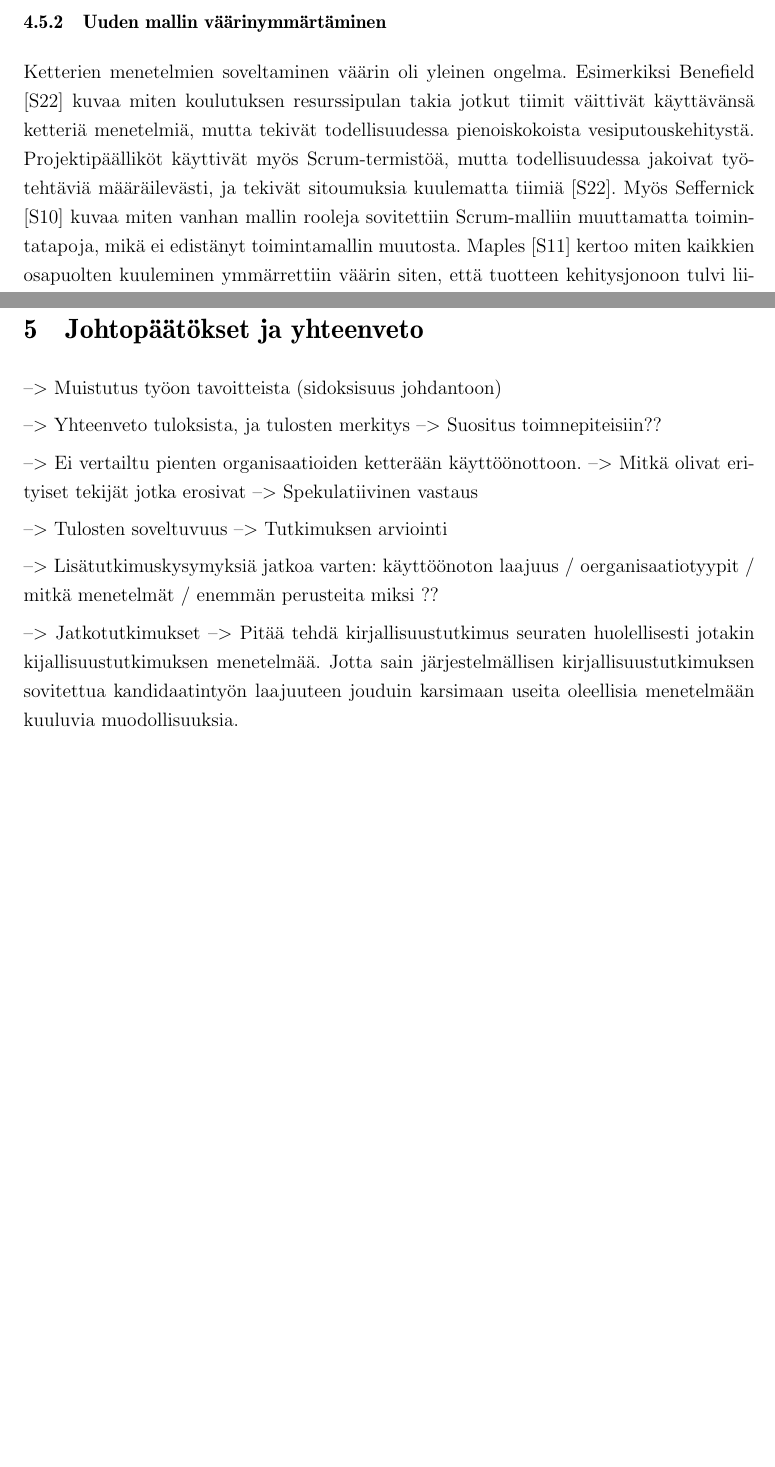
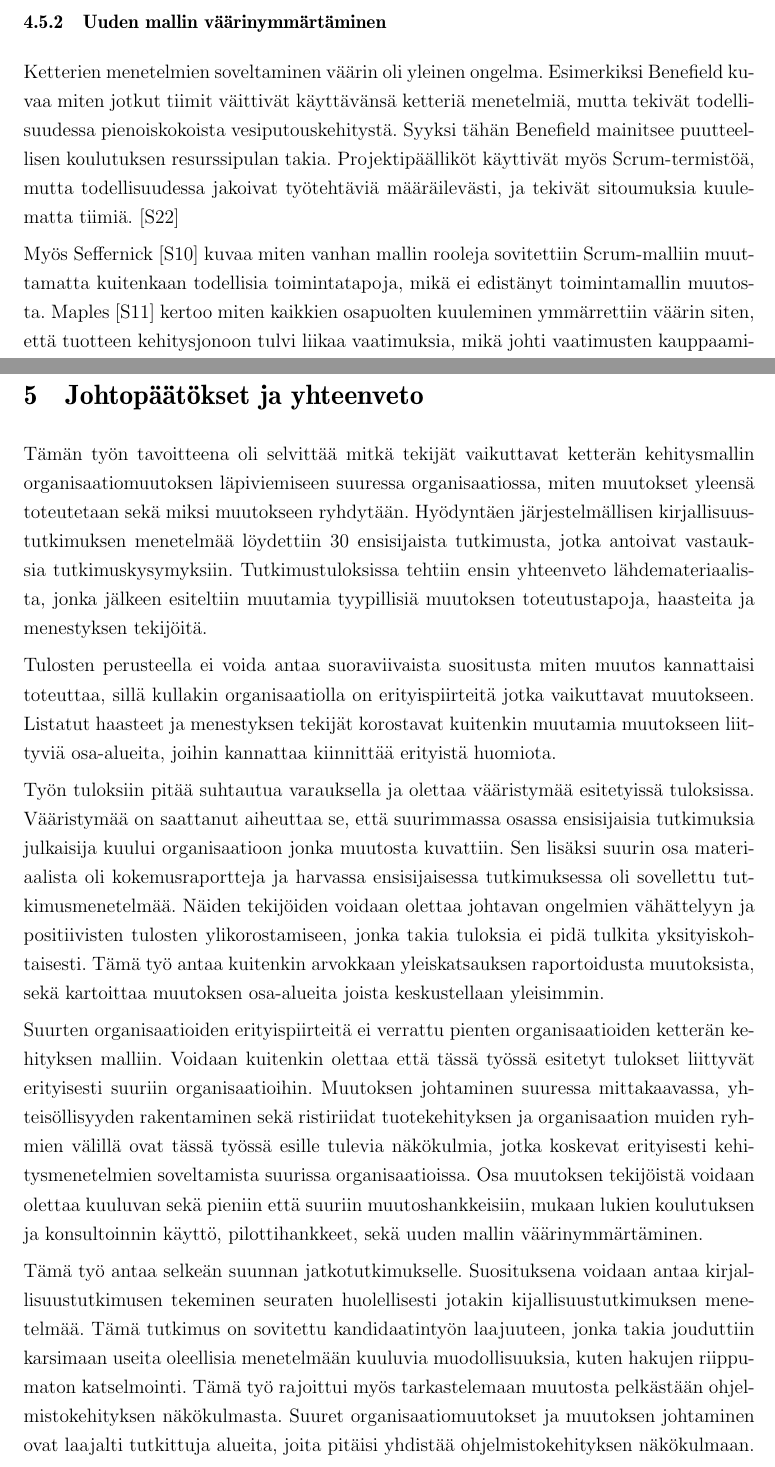
Before and after one commit to kdikert/Koulu_Kandi, a LaTeX document (tex/main.tex, which reads tex/luku_sisalto.tex): two parts of pages 22 and 26 of 30, joined at a grey line, cut so that both start at the same text, the shorter picture padded with empty space. Compiled offline with pdfLaTeX; a missing bibliography style is replaced by a similar one.

Commit message:
Conclusion

```diff
--- a/tex/luku_sisalto.tex
+++ b/tex/luku_sisalto.tex
@@ -721,12 +721,14 @@ vastaan [S11].
 \subsubsection{Uuden mallin väärinymmärtäminen}
 
 Ketterien menetelmien soveltaminen väärin oli yleinen ongelma. Esimerkiksi
-Benefield [S22] kuvaa miten koulutuksen resurssipulan takia jotkut tiimit
-väittivät käyttävänsä ketteriä menetelmiä, mutta tekivät todellisuudessa
-pienoiskokoista vesiputouskehitystä. Projektipäälliköt käyttivät myös
-Scrum-termistöä, mutta todellisuudessa jakoivat työtehtäviä määräilevästi, ja
-tekivät sitoumuksia kuulematta tiimiä [S22]. Myös Seffernick [S10] kuvaa miten
-vanhan mallin rooleja sovitettiin Scrum-malliin muuttamatta toimintatapoja, mikä
-ei edistänyt toimintamallin muutosta. Maples [S11] kertoo miten kaikkien
-osapuolten kuuleminen ymmärrettiin väärin siten, että tuotteen kehitysjonoon
-tulvi liikaa vaatimuksia, mikä johti vaatimusten kauppaamiseen ja
+Benefield kuvaa miten jotkut tiimit väittivät käyttävänsä ketteriä menetelmiä,
+mutta tekivät todellisuudessa pienoiskokoista vesiputouskehitystä. Syyksi tähän
+Benefield mainitsee puutteellisen koulutuksen resurssipulan takia.
+Projektipäälliköt käyttivät myös Scrum-termistöä, mutta todellisuudessa jakoivat
+työtehtäviä määräilevästi, ja tekivät sitoumuksia kuulematta tiimiä. [S22]
+
+Myös Seffernick [S10] kuvaa miten vanhan mallin rooleja sovitettiin
+Scrum-malliin muuttamatta kuitenkaan todellisia toimintatapoja, mikä ei
+edistänyt toimintamallin muutosta. Maples [S11] kertoo miten kaikkien osapuolten
+kuuleminen ymmärrettiin väärin siten, että tuotteen kehitysjonoon tulvi liikaa
+vaatimuksia, mikä johti vaatimusten kauppaamiseen ja epätehokkaaseen
@@ -881,23 +883,46 @@ organisaation yleisen taloustilanteen takia [S26].
 \section{Johtopäätökset ja yhteenveto}
 \label{sec:johtopaatokset}
 
---> Muistutus työon tavoitteista (sidoksisuus johdantoon)
+Tämän työn tavoitteena oli selvittää mitkä tekijät vaikuttavat ketterän
+kehitysmallin organisaatiomuutoksen läpiviemiseen suuressa organisaatiossa,
+miten muutokset yleensä toteutetaan sekä miksi muutokseen ryhdytään. Hyödyntäen
+järjestelmällisen kirjallisuustutkimuksen menetelmää löydettiin 30 ensisijaista
+tutkimusta, jotka antoivat vastauksia tutkimuskysymyksiin. Tutkimustuloksissa
+tehtiin ensin yhteenveto lähdemateriaalista, jonka jälkeen esiteltiin muutamia
+tyypillisiä muutoksen toteutustapoja, haasteita ja menestyksen tekijöitä.
 
---> Yhteenveto tuloksista, ja tulosten merkitys
---> Suositus toimnepiteisiin??
+Tulosten perusteella ei voida antaa suoraviivaista suositusta miten muutos
+kannattaisi toteuttaa, sillä kullakin organisaatiolla on erityispiirteitä jotka
+vaikuttavat muutokseen. Listatut haasteet ja menestyksen tekijät korostavat
+kuitenkin muutamia muutokseen liittyviä osa-alueita, joihin kannattaa kiinnittää
+erityistä huomiota.
 
---> Ei vertailtu pienten organisaatioiden ketterään käyttöönottoon.
---> Mitkä olivat erityiset tekijät jotka erosivat
---> Spekulatiivinen vastaus
+Työn tuloksiin pitää suhtautua varauksella ja olettaa vääristymää esitetyissä
+tuloksissa. Vääristymää on saattanut aiheuttaa se, että suurimmassa osassa
+ensisijaisia tutkimuksia julkaisija kuului organisaatioon jonka muutosta
+kuvattiin. Sen lisäksi suurin osa materiaalista oli kokemusraportteja ja
+harvassa ensisijaisessa tutkimuksessa oli sovellettu tutkimusmenetelmää. Näiden
+tekijöiden voidaan olettaa johtavan ongelmien vähättelyyn ja positiivisten
+tulosten ylikorostamiseen, jonka takia tuloksia ei pidä tulkita
+yksityiskohtaisesti. Tämä työ antaa kuitenkin arvokkaan yleiskatsauksen
+raportoidusta muutoksista, sekä kartoittaa muutoksen osa-alueita joista
+keskustellaan yleisimmin.
 
---> Tulosten soveltuvuus
---> Tutkimuksen arviointi
+Suurten organisaatioiden erityispiirteitä ei verrattu pienten organisaatioiden
+ketterän kehityksen malliin. Voidaan kuitenkin olettaa että tässä työssä
+esitetyt tulokset liittyvät erityisesti suuriin organisaatioihin. Muutoksen
+johtaminen suuressa mittakaavassa, yhteisöllisyyden rakentaminen sekä
+ristiriidat tuotekehityksen ja organisaation muiden ryhmien välillä ovat tässä
+työssä esille tulevia näkökulmia, jotka koskevat erityisesti kehitysmenetelmien
+soveltamista suurissa organisaatioissa. Osa muutoksen tekijöistä voidaan olettaa
+kuuluvan sekä pieniin että suuriin muutoshankkeisiin, mukaan lukien koulutuksen
+ja konsultoinnin käyttö, pilottihankkeet, sekä uuden mallin väärinymmärtäminen.
 
---> Lisätutkimuskysymyksiä jatkoa varten: käyttöönoton laajuus /
-oerganisaatiotyypit / mitkä menetelmät / enemmän perusteita miksi ??
-
---> Jatkotutkimukset
---> Pitää tehdä kirjallisuustutkimus seuraten huolellisesti jotakin
-kijallisuustutkimuksen menetelmää. Jotta sain järjestelmällisen
-kirjallisuustutkimuksen sovitettua kandidaatintyön laajuuteen jouduin
-karsimaan useita oleellisia menetelmään kuuluvia muodollisuuksia.
+Tämä työ antaa selkeän suunnan jatkotutkimukselle. Suosituksena voidaan antaa
+kirjallisuustutkimusen tekeminen seuraten huolellisesti jotakin
+kijallisuustutkimuksen menetelmää. Tämä tutkimus on sovitettu kandidaatintyön
+laajuuteen, jonka takia jouduttiin karsimaan useita oleellisia menetelmään
+kuuluvia muodollisuuksia, kuten hakujen riippumaton katselmointi. Tämä työ
+rajoittui myös tarkastelemaan muutosta pelkästään ohjelmistokehityksen
+näkökulmasta. Suuret organisaatiomuutokset ja muutoksen johtaminen ovat laajalti
+tutkittuja alueita, joita pitäisi yhdistää ohjelmistokehityksen näkökulmaan.
```
Also changed, not shown: tex/luku_sisalto.tex (8 more changed lines).
